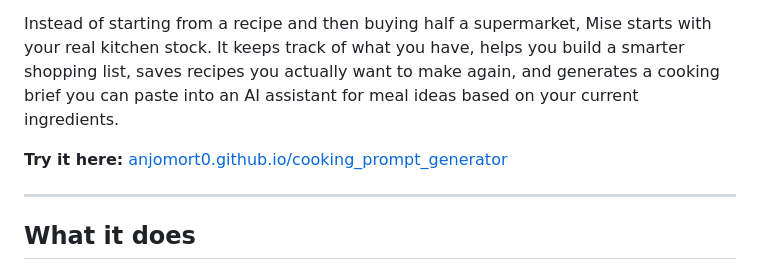
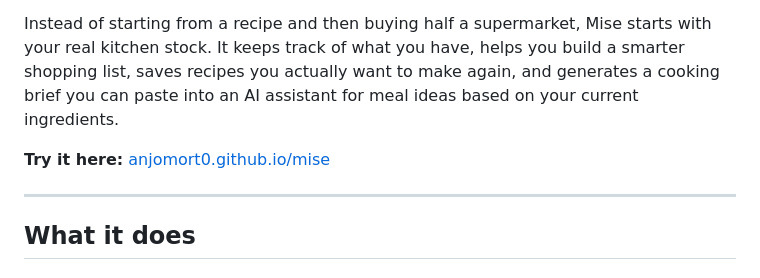
Before and after one commit to AnJoMort0/cooking_prompt_generator, a Markdown page: README.md, the part around the change. GitHub-like rendering.

Commit message:
Update project link in README

```diff
--- a/README.md
+++ b/README.md
@@ -6,7 +6,7 @@
 
 Instead of starting from a recipe and then buying half a supermarket, Mise starts with your real kitchen stock. It keeps track of what you have, helps you build a smarter shopping list, saves recipes you actually want to make again, and generates a cooking brief you can paste into an AI assistant for meal ideas based on your current ingredients.
 
-**Try it here:** [anjomort0.github.io/cooking_prompt_generator](https://anjomort0.github.io/mise/)
+**Try it here:** [anjomort0.github.io/mise](https://anjomort0.github.io/mise/)
 
 ---
 
```
